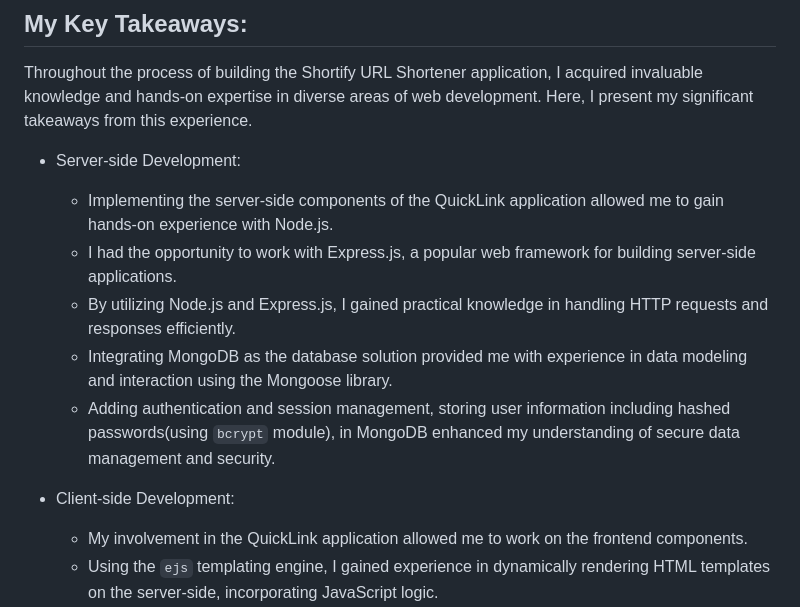
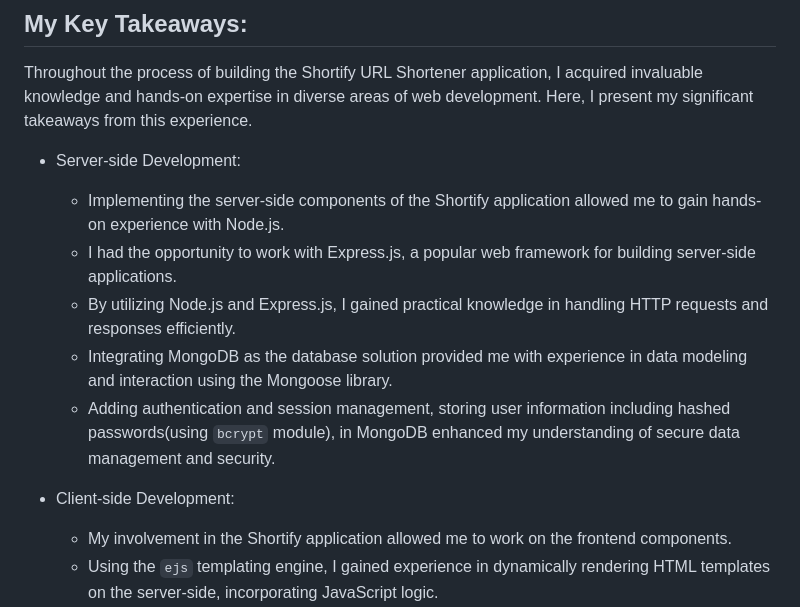
Before and after one commit to aaryan-00/Shortify-URL-Shortener, a Markdown page: README.md, the part around the change. GitHub-like rendering.

```diff
--- a/README.md
+++ b/README.md
@@ -83,14 +83,14 @@ Here's a breakdown of the internal workings of this project:
 Throughout the process of building the Shortify URL Shortener application, I acquired invaluable knowledge and hands-on expertise in diverse areas of web development. Here, I present my significant takeaways from this experience.
 
 - Server-side Development:
-  - Implementing the server-side components of the QuickLink application allowed me to gain hands-on experience with Node.js.
+  - Implementing the server-side components of the Shortify application allowed me to gain hands-on experience with Node.js.
   - I had the opportunity to work with Express.js, a popular web framework for building server-side applications.
   - By utilizing Node.js and Express.js, I gained practical knowledge in handling HTTP requests and responses efficiently.
   - Integrating MongoDB as the database solution provided me with experience in data modeling and interaction using the Mongoose library.
   - Adding authentication and session management, storing user information including hashed passwords(using `bcrypt` module), in MongoDB enhanced my understanding of secure data management and security.
 
 - Client-side Development:
-  - My involvement in the QuickLink application allowed me to work on the frontend components.
+  - My involvement in the Shortify application allowed me to work on the frontend components.
   - Using the `ejs` templating engine, I gained experience in dynamically rendering HTML templates on the server-side, incorporating JavaScript logic.
   - Implementing custom CSS styles and leveraging the Bootstrap framework provided me with skills in enhancing the visual presentation and responsiveness of the application.
   - Developing the filtering mechanism on the frontend enhanced my understanding of data searching and filtering, improving the user experience.
```
